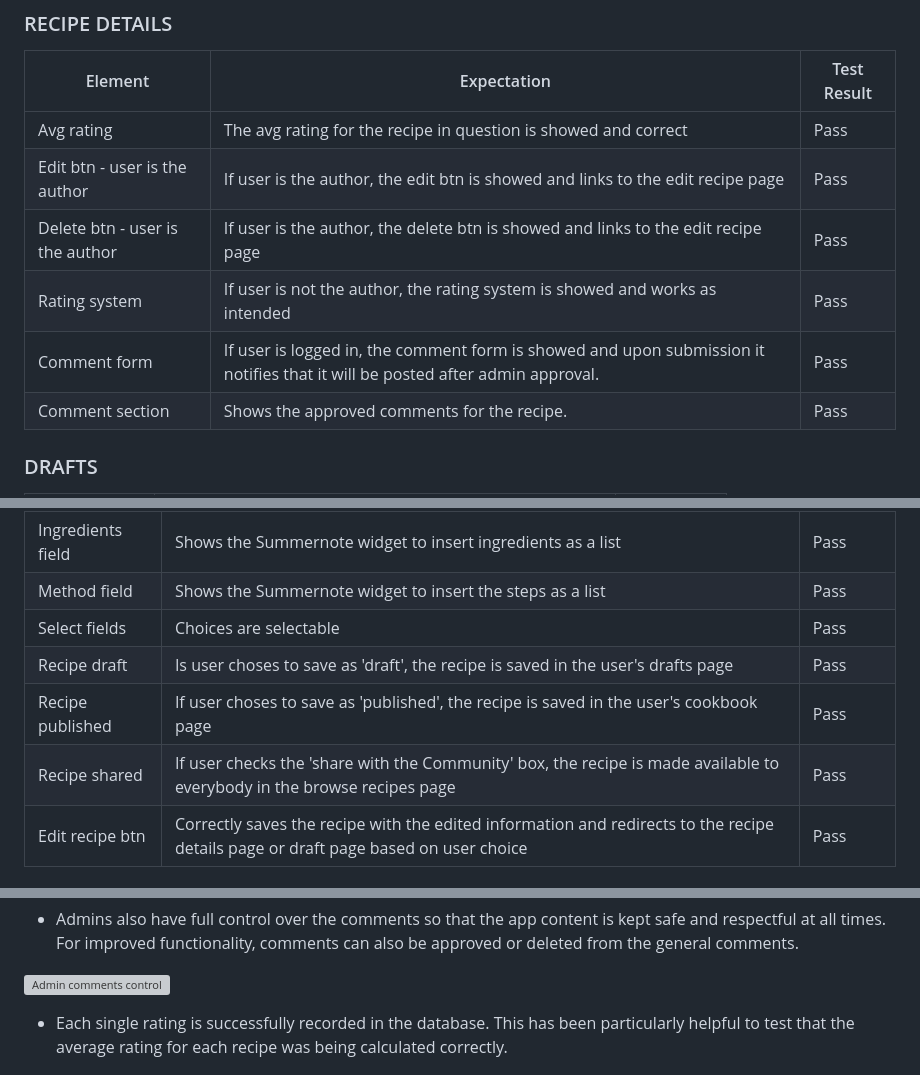
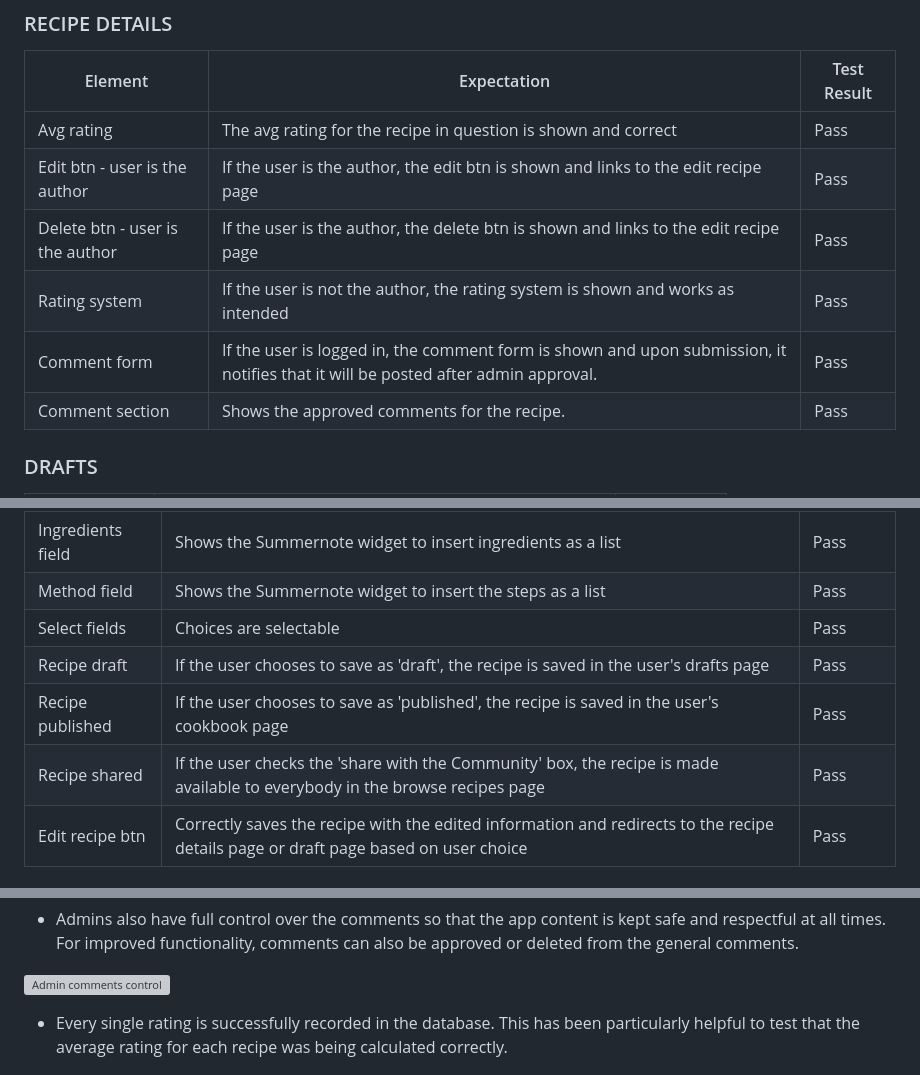
Before and after one commit to lestece/myKTCN, a Markdown page: TESTING.md, 3 parts joined by grey strips. Drawn GitHub-style; grey boxes are pictures that could not be loaded.

```diff
--- a/TESTING.md
+++ b/TESTING.md
@@ -94,11 +94,11 @@ myKTCN has been thoroughly manually tested to make sure that the app works as in
 ### RECIPE DETAILS
 | Element     | Expectation        | Test Result  |
 | ------------- | ------------- |---------------|
-| Avg rating  | The avg rating for the recipe in question is showed and correct  | Pass |
-| Edit btn - user is the author | If user is the author, the edit btn is showed and links to the edit recipe page  | Pass |
-| Delete btn - user is the author | If user is the author, the delete btn is showed and links to the edit recipe page  | Pass |
-| Rating system | If user is not the author, the rating system is showed and works as intended | Pass |
-| Comment form | If user is logged in, the comment form is showed and upon submission it notifies that it will be posted after admin approval. | Pass |
+| Avg rating  | The avg rating for the recipe in question is shown and correct  | Pass |
+| Edit btn - user is the author | If the user is the author, the edit btn is shown and links to the edit recipe page  | Pass |
+| Delete btn - user is the author | If the user is the author, the delete btn is shown and links to the edit recipe page  | Pass |
+| Rating system | If the user is not the author, the rating system is shown and works as intended | Pass |
+| Comment form | If the user is logged in, the comment form is shown and upon submission, it notifies that it will be posted after admin approval. | Pass |
 | Comment section | Shows the approved comments for the recipe. | Pass |
 
 ### DRAFTS
@@ -128,9 +128,9 @@ myKTCN has been thoroughly manually tested to make sure that the app works as in
 | Ingredients field  | Shows the Summernote widget to insert ingredients as a list | Pass |
 | Method field  | Shows the Summernote widget to insert the steps as a list | Pass |
 | Select fields  | Choices are selectable | Pass |
-| Recipe draft  | Is user choses to save as 'draft', the recipe is saved in the user's drafts page | Pass |
-| Recipe published | If user choses to save as 'published', the recipe is saved in the user's cookbook page | Pass |
-| Recipe shared  | If user checks the 'share with the Community' box, the recipe is made available to everybody in the browse recipes page  | Pass |
+| Recipe draft  | If the user chooses to save as 'draft', the recipe is saved in the user's drafts page | Pass |
+| Recipe published | If the user chooses to save as 'published', the recipe is saved in the user's cookbook page | Pass |
+| Recipe shared  | If the user checks the 'share with the Community' box, the recipe is made available to everybody in the browse recipes page  | Pass |
 | Edit recipe btn  | Correctly saves the recipe with the edited information and redirects to the recipe details page or draft page based on user choice | Pass |
 
 ### DELETE RECIPE
@@ -158,7 +158,7 @@ myKTCN has been thoroughly manually tested to make sure that the app works as in
 
 ![Admin comments control](docs/TESTING-images/manual-testing/admin-comments-control.png)
 
-- Each single rating is successfully recorded in the database. This has been particularly helpful to test that the average rating for each recipe was being calculated correctly.
+- Every single rating is successfully recorded in the database. This has been particularly helpful to test that the average rating for each recipe was being calculated correctly.
 
 ![Admin ratings](docs/TESTING-images/manual-testing/admin-ratings.png)
 
```
Also changed, not shown: other parts of TESTING.md (+10 -10 lines).
